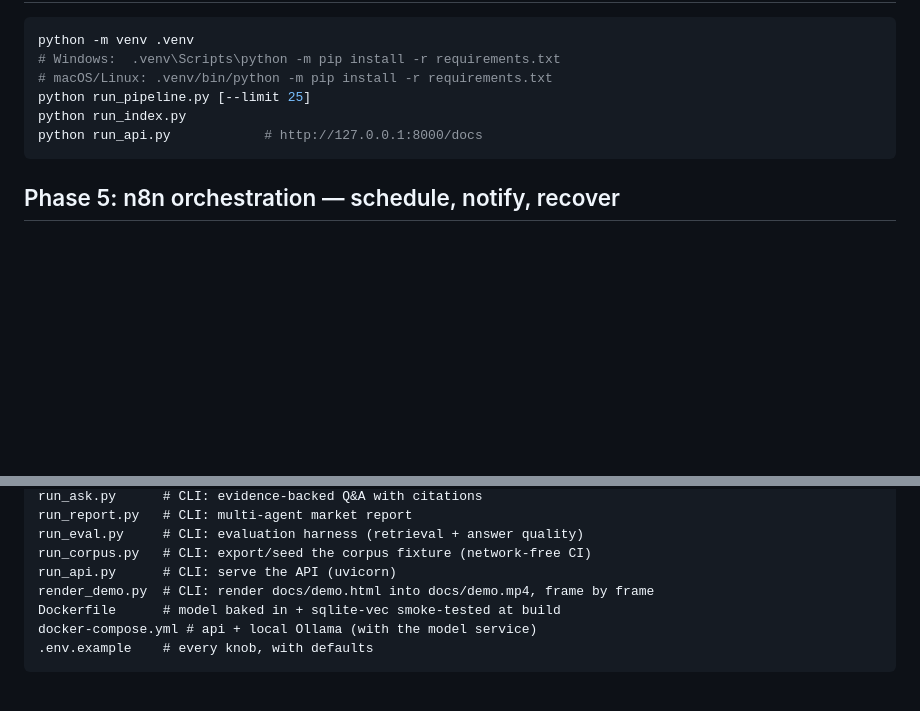
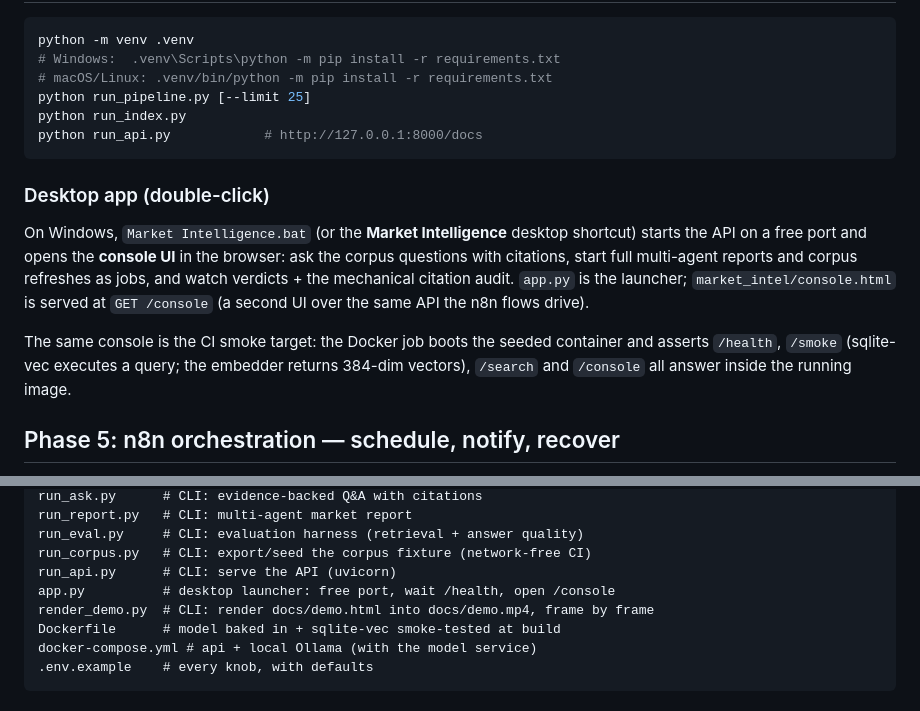
Before and after one commit to Aabyyss/AI-Market-Intelligence-Product-Strategy-Agent, a Markdown page: README.md, 2 parts joined by grey strips. GitHub-like rendering; blank space fills up the shorter version.

````diff
--- a/README.md
+++ b/README.md
@@ -204,6 +204,21 @@ python run_index.py
 python run_api.py            # http://127.0.0.1:8000/docs
 ```
 
+### Desktop app (double-click)
+
+On Windows, `Market Intelligence.bat` (or the **Market Intelligence**
+desktop shortcut) starts the API on a free port and opens the
+**console UI** in the browser: ask the corpus questions with citations,
+start full multi-agent reports and corpus refreshes as jobs, and watch
+verdicts + the mechanical citation audit. `app.py` is the launcher;
+`market_intel/console.html` is served at `GET /console` (a second UI
+over the same API the n8n flows drive).
+
+The same console is the CI smoke target: the Docker job boots the
+seeded container and asserts `/health`, `/smoke` (sqlite-vec executes a
+query; the embedder returns 384-dim vectors), `/search` and `/console`
+all answer inside the running image.
+
 ## Phase 5: n8n orchestration — schedule, notify, recover
 
 n8n owns the business workflow: when a run happens, what to do when it
@@ -349,6 +364,7 @@ run_report.py   # CLI: multi-agent market report
 run_eval.py     # CLI: evaluation harness (retrieval + answer quality)
 run_corpus.py   # CLI: export/seed the corpus fixture (network-free CI)
 run_api.py      # CLI: serve the API (uvicorn)
+app.py          # desktop launcher: free port, wait /health, open /console
 render_demo.py  # CLI: render docs/demo.html into docs/demo.mp4, frame by frame
 Dockerfile      # model baked in + sqlite-vec smoke-tested at build
 docker-compose.yml # api + local Ollama (with the model service)
````
Also changed, not shown: app_icon.png (added), 11 other files.
